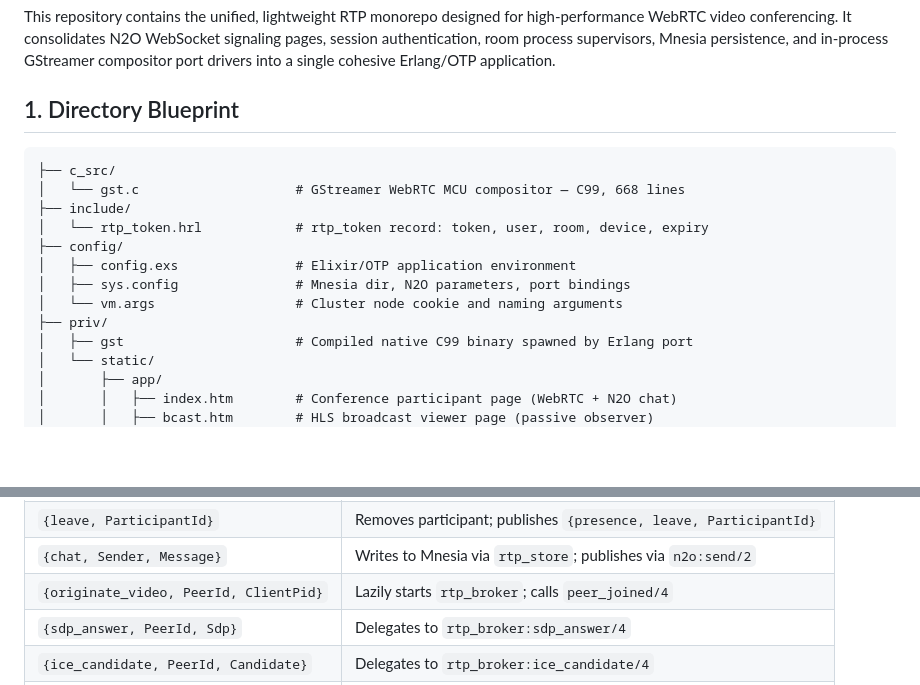
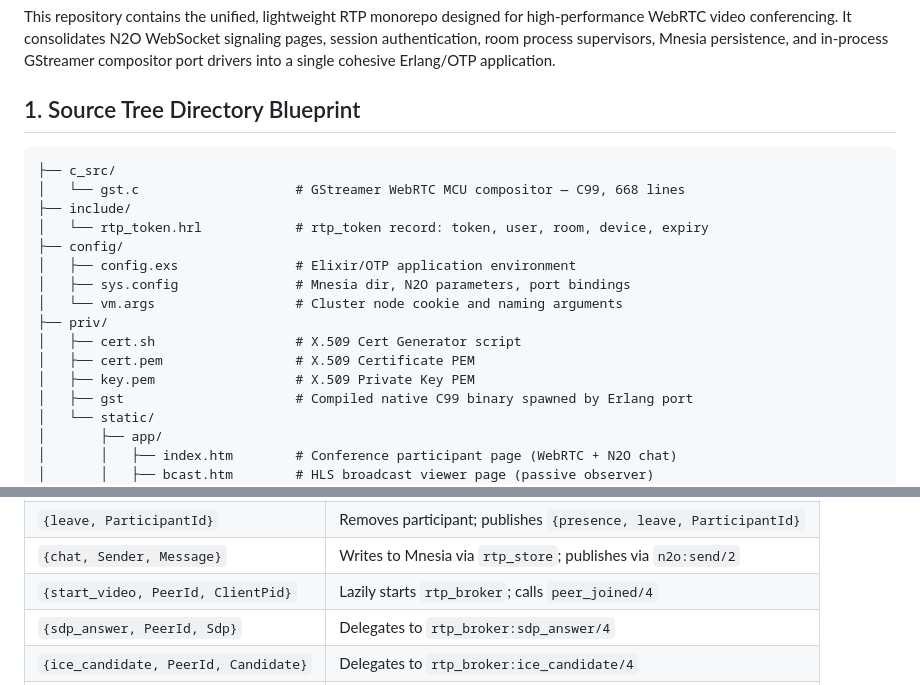
Before and after one commit to zencrypted/rtp, a Markdown page: README.md, 2 parts joined by grey strips. Rendered like a GitHub page; blank space fills up the shorter version.

Commit message:
Loaded WebRTC DTLS Cert

````diff
--- a/README.md
+++ b/README.md
@@ -8,7 +8,7 @@ WebRTC video conferencing. It consolidates N2O WebSocket signaling pages, sessio
 room process supervisors, Mnesia persistence, and in-process GStreamer compositor port drivers
 into a single cohesive Erlang/OTP application.
 
-## 1. Directory Blueprint
+## 1. Source Tree Directory Blueprint
 
 ```
 ├── c_src/
@@ -20,6 +20,9 @@ into a single cohesive Erlang/OTP application.
 │   ├── sys.config               # Mnesia dir, N2O parameters, port bindings
 │   └── vm.args                  # Cluster node cookie and naming arguments
 ├── priv/
+│   ├── cert.sh                  # X.509 Cert Generator script
+│   ├── cert.pem                 # X.509 Certificate PEM
+│   ├── key.pem                  # X.509 Private Key PEM
 │   ├── gst                      # Compiled native C99 binary spawned by Erlang port
 │   └── static/
 │       ├── app/
@@ -256,7 +261,7 @@ Handles:
 | `{join, Participant}` | Adds participant; publishes `{presence, join, Participant}` via Syn |
 | `{leave, ParticipantId}` | Removes participant; publishes `{presence, leave, ParticipantId}` |
 | `{chat, Sender, Message}` | Writes to Mnesia via `rtp_store`; publishes via `n2o:send/2` |
-| `{originate_video, PeerId, ClientPid}` | Lazily starts `rtp_broker`; calls `peer_joined/4` |
+| `{start_video, PeerId, ClientPid}` | Lazily starts `rtp_broker`; calls `peer_joined/4` |
 | `{sdp_answer, PeerId, Sdp}` | Delegates to `rtp_broker:sdp_answer/4` |
 | `{ice_candidate, PeerId, Candidate}` | Delegates to `rtp_broker:ice_candidate/4` |
 | `{peer_left, PeerId}` | Delegates to `rtp_broker:peer_left/3` |
````
Also changed, not shown: other parts of README.md (+18 -16 lines).
